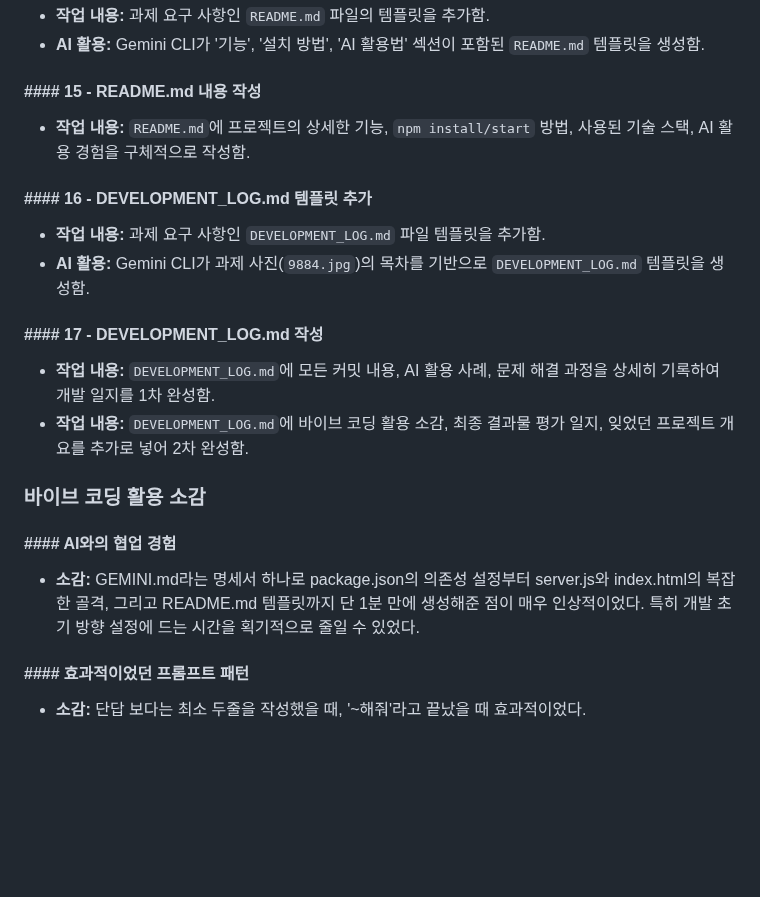
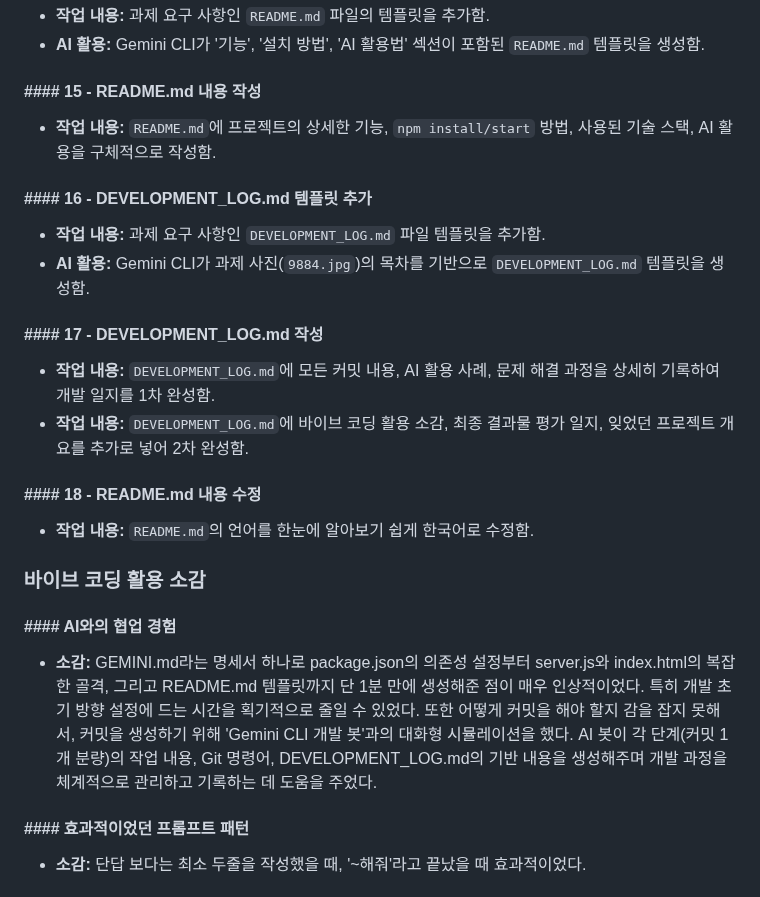
Before and after one commit to Na0927s/url-shortener-project, a Markdown page: DEVELOPMENT_LOG.md, the part around the change. Rendered like a GitHub page; blank space fills up the shorter version.

Commit message:
docs: DEVELOPMENT_LOG.md에 소감 추가 작성

```diff
--- a/DEVELOPMENT_LOG.md
+++ b/DEVELOPMENT_LOG.md
@@ -61,7 +61,7 @@
 - **AI 활용:** Gemini CLI가 '기능', '설치 방법', 'AI 활용법' 섹션이 포함된 `README.md` 템플릿을 생성함.
 
 #### #### 15 - README.md 내용 작성
-- **작업 내용:** `README.md`에 프로젝트의 상세한 기능, `npm install/start` 방법, 사용된 기술 스택, AI 활용 경험을 구체적으로 작성함.
+- **작업 내용:** `README.md`에 프로젝트의 상세한 기능, `npm install/start` 방법, 사용된 기술 스택, AI 활용을 구체적으로 작성함.
 
 #### #### 16 - DEVELOPMENT_LOG.md 템플릿 추가
 - **작업 내용:** 과제 요구 사항인 `DEVELOPMENT_LOG.md` 파일 템플릿을 추가함.
@@ -71,11 +71,16 @@
 - **작업 내용:** `DEVELOPMENT_LOG.md`에 모든 커밋 내용, AI 활용 사례, 문제 해결 과정을 상세히 기록하여 개발 일지를 1차 완성함.
 - **작업 내용:** `DEVELOPMENT_LOG.md`에 바이브 코딩 활용 소감, 최종 결과물 평가 일지, 잊었던 프로젝트 개요를 추가로 넣어 2차 완성함.
 
+#### #### 18 - README.md 내용 수정
+- **작업 내용:** `README.md`의 언어를 한눈에 알아보기 쉽게 한국어로 수정함.
+
+
 
 ### 바이브 코딩 활용 소감
 
 #### #### AI와의 협업 경험
-- **소감:** GEMINI.md라는 명세서 하나로 package.json의 의존성 설정부터 server.js와 index.html의 복잡한 골격, 그리고 README.md 템플릿까지 단 1분 만에 생성해준 점이 매우 인상적이었다. 특히 개발 초기 방향 설정에 드는 시간을 획기적으로 줄일 수 있었다.
+- **소감:** GEMINI.md라는 명세서 하나로 package.json의 의존성 설정부터 server.js와 index.html의 복잡한 골격, 그리고 README.md 템플릿까지 단 1분 만에 생성해준 점이 매우 인상적이었다. 특히 개발 초기 방향 설정에 드는 시간을 획기적으로 줄일 수 있었다. 또한 어떻게 커밋을 해야 할지 감을 잡지 못해서, 커밋을 생성하기 위해 'Gemini CLI 개발 봇'과의 대화형 시뮬레이션을 했다. AI 봇이 각 단계(커밋 1개 분량)의 작업 내용, Git 명령어, DEVELOPMENT_LOG.md의 기반 내용을 생성해주며 개발 과정을 체계적으로 관리하고 기록하는 데 도움을 주었다.
+
 #### #### 효과적이었던 프롬프트 패턴
 - **소감:** 단답 보다는 최소 두줄을 작성했을 때, '~해줘'라고 끝났을 때 효과적이었다.
 #### #### 개선이 필요한 부분
```
